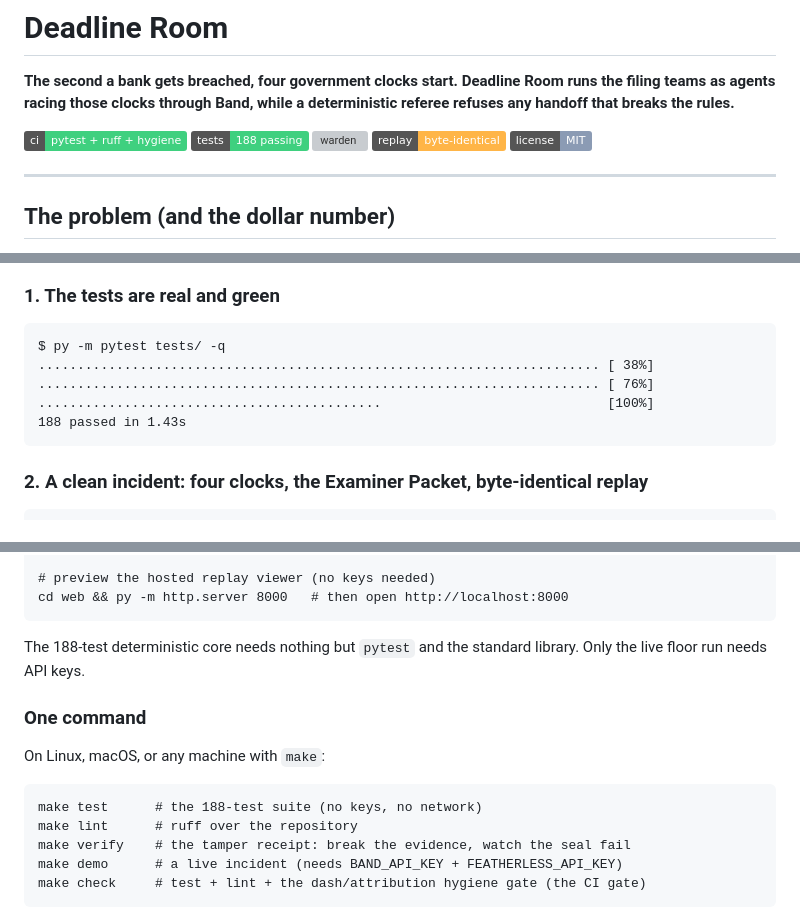
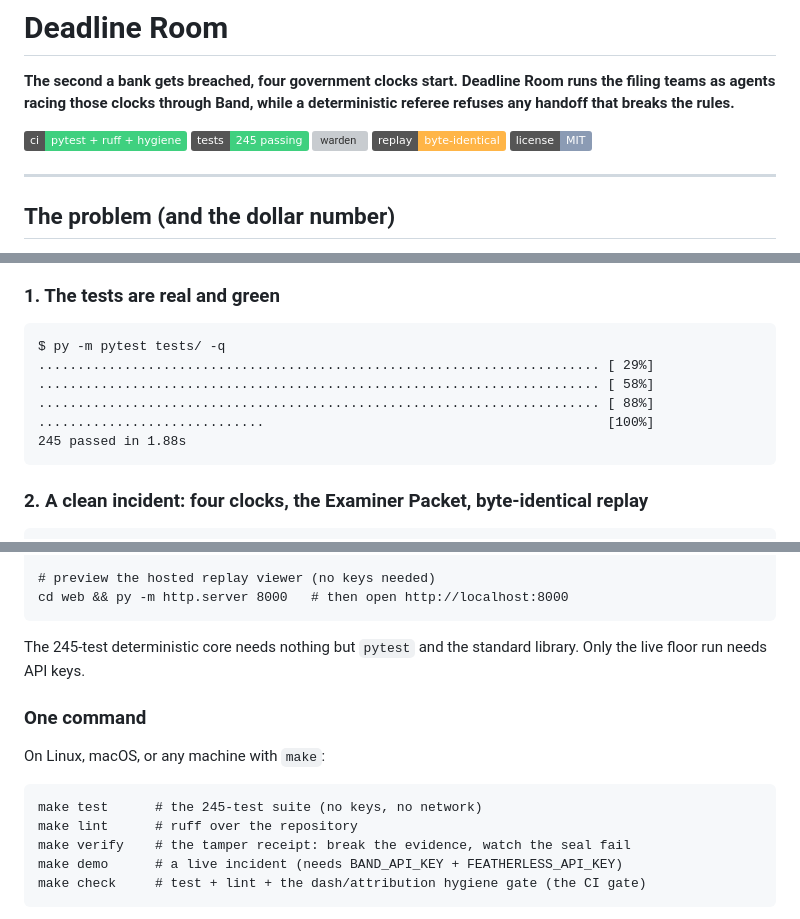
Before and after one commit to Yashash4/Deadline-Room, a Markdown page: README.md, 3 parts joined by grey strips. GitHub-like rendering; badges without logos; grey boxes are pictures that could not be loaded.

Commit message:
Sync receipts to 245 tests across README and deck

````diff
--- a/README.md
+++ b/README.md
@@ -5,7 +5,7 @@
 <!-- At submission, when the repo is public, swap the static CI badge below for the
      live workflow badge: ![ci](https://github.com/OWNER/REPO/actions/workflows/ci.yml/badge.svg) -->
 ![ci](https://img.shields.io/badge/ci-pytest%20%2B%20ruff%20%2B%20hygiene-3fd07f)
-![tests](https://img.shields.io/badge/tests-188%20passing-3fd07f)
+![tests](https://img.shields.io/badge/tests-245%20passing-3fd07f)
 ![warden](https://img.shields.io/badge/Warden-deterministic%20%2F%20no%20LLM-4da3ff)
 ![replay](https://img.shields.io/badge/replay-byte--identical-ffb547)
 ![license](https://img.shields.io/badge/license-MIT-8b9bb4)
@@ -56,10 +56,11 @@ Every command below was run on this repo against live Band and live Featherless.
 
 ```
 $ py -m pytest tests/ -q
-........................................................................ [ 38%]
-........................................................................ [ 76%]
-............................................                             [100%]
-188 passed in 1.43s
+........................................................................ [ 29%]
+........................................................................ [ 58%]
+........................................................................ [ 88%]
+.............................                                            [100%]
+245 passed in 1.88s
 ```
 
 ### 2. A clean incident: four clocks, the Examiner Packet, byte-identical replay
@@ -277,14 +278,14 @@ py floor/run_floor.py
 cd web && py -m http.server 8000   # then open http://localhost:8000
 ```
 
-The 188-test deterministic core needs nothing but `pytest` and the standard library. Only the live floor run needs API keys.
+The 245-test deterministic core needs nothing but `pytest` and the standard library. Only the live floor run needs API keys.
 
 ### One command
 
 On Linux, macOS, or any machine with `make`:
 
 ```
-make test      # the 188-test suite (no keys, no network)
+make test      # the 245-test suite (no keys, no network)
 make lint      # ruff over the repository
 make verify    # the tamper receipt: break the evidence, watch the seal fail
 make demo      # a live incident (needs BAND_API_KEY + FEATHERLESS_API_KEY)
````
Also changed, not shown: other parts of README.md (+1 -1 lines).
